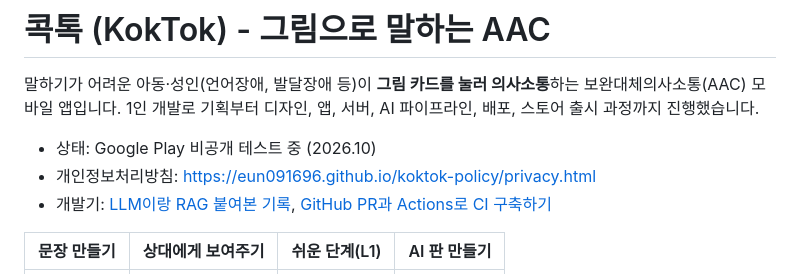
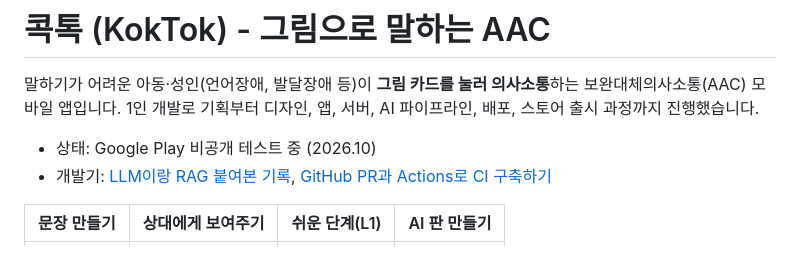
Before and after one commit to eun091696/-AAC-, a Markdown page: README.md, the part around the change. GitHub-like rendering.

Commit message:
docs: README에서 개인정보처리방침 링크 제거

```diff
--- a/README.md
+++ b/README.md
@@ -6,7 +6,6 @@
 1인 개발로 기획부터 디자인, 앱, 서버, AI 파이프라인, 배포, 스토어 출시 과정까지 진행했습니다.
 
 - 상태: Google Play 비공개 테스트 중 (2026.10)
-- 개인정보처리방침: https://eun091696.github.io/koktok-policy/privacy.html
 - 개발기: [LLM이랑 RAG 붙여본 기록](https://eun091696.tistory.com/23), [GitHub PR과 Actions로 CI 구축하기](https://eun091696.tistory.com/22)
 
 | 문장 만들기 | 상대에게 보여주기 | 쉬운 단계(L1) | AI 판 만들기 |
```
